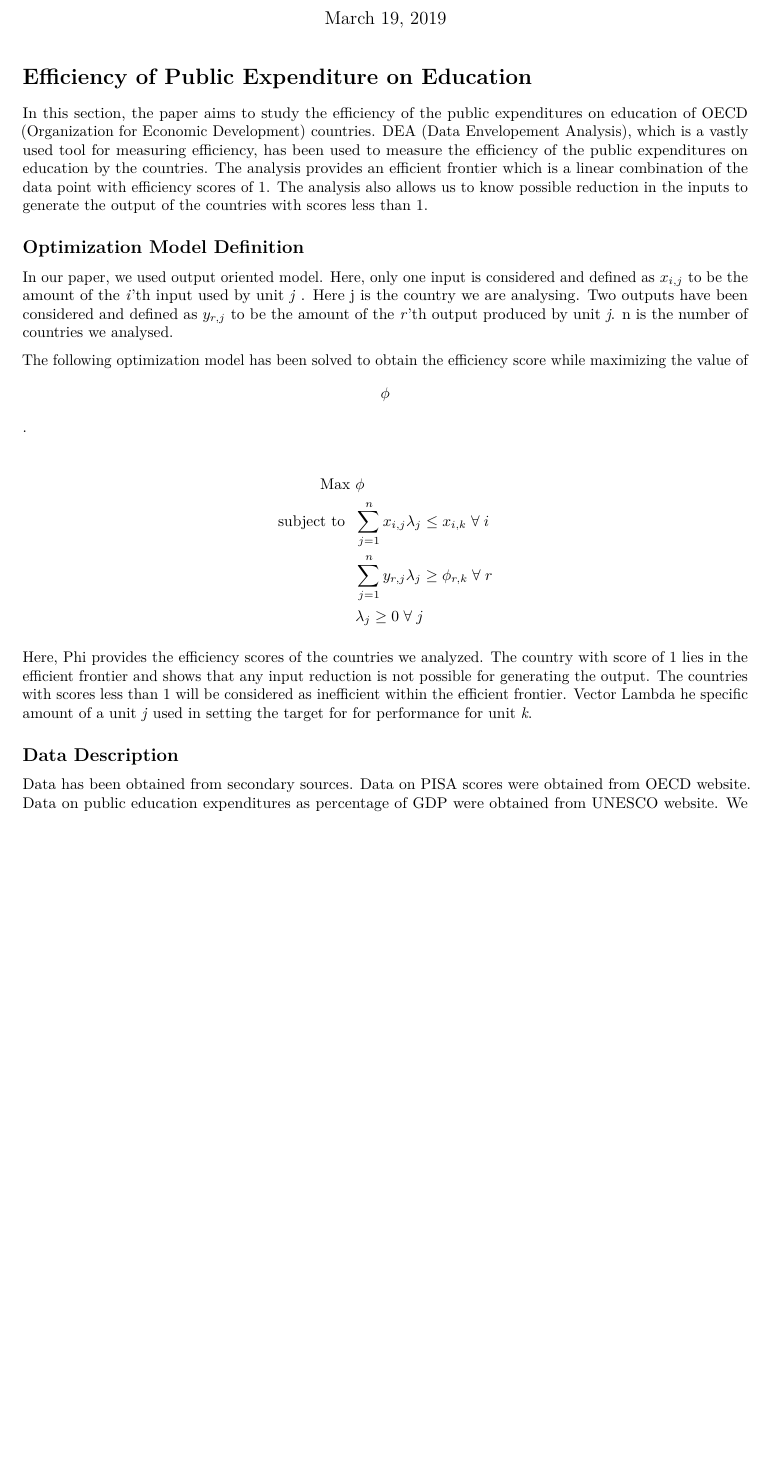
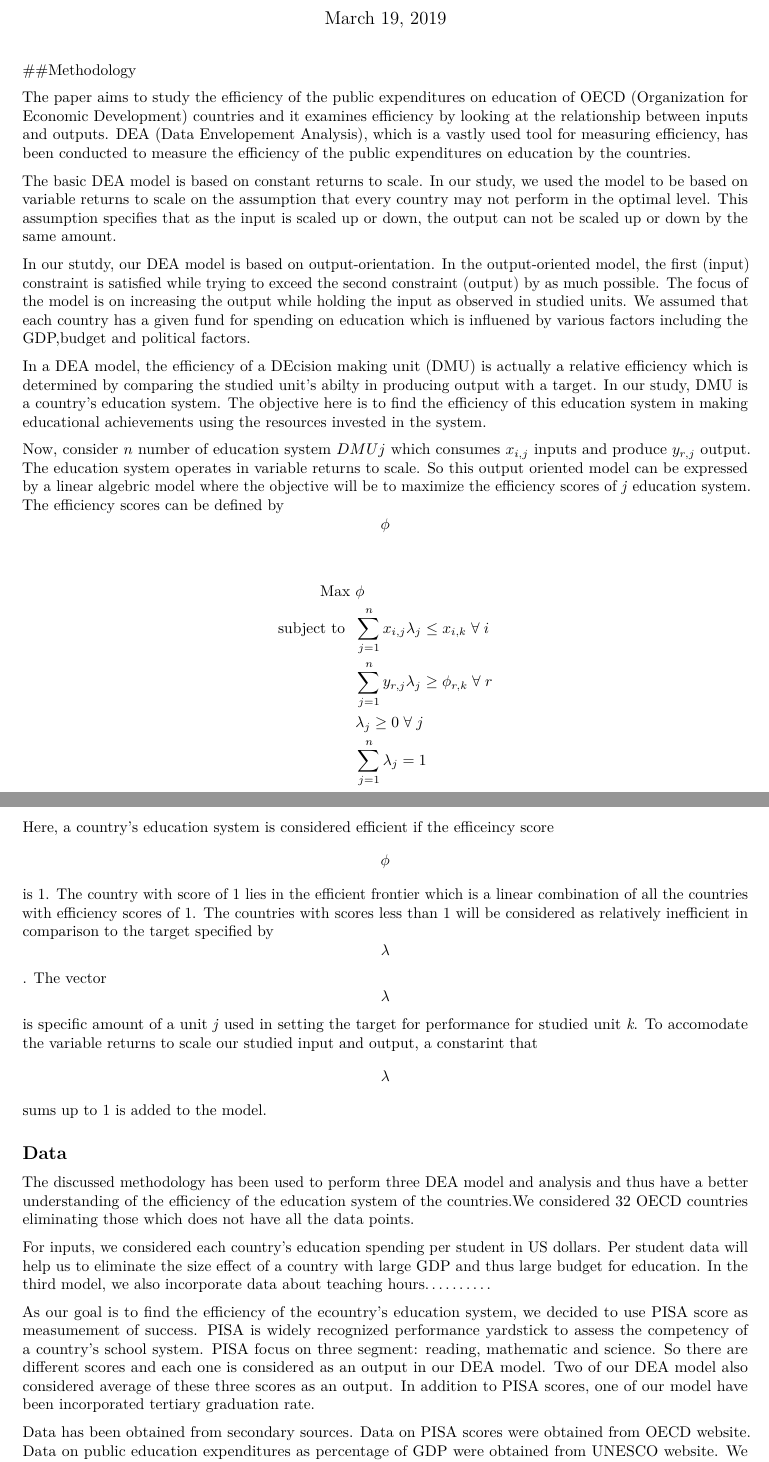
Before and after one commit to AndeyNunes/educationDEA, an R Markdown document (project final.Rmd): part of page 1 of 4 before the commit and two parts of pages 1 and 2 of 5 after it, the two joined at a grey line, cut so that both start at the same text, the shorter picture padded with empty space. Rendered offline with R 4.5, knitr and Pandoc, then LaTeX, with nearby package versions; some code elsewhere in the file could not run offline.

Commit message:
Methodolgy updated

````diff
--- a/project final.Rmd
+++ b/project final.Rmd
@@ -27,15 +27,18 @@ library(corrplot)
 #library(plotly)
 ```
 
-# Efficiency of Public Expenditure on Education
+##Methodology
 
-In this section, the paper aims to study the efficiency of the public expenditures on education of OECD (Organization for Economic Development) countries. DEA (Data Envelopement Analysis), which is a vastly used tool for measuring efficiency, has been used to measure the efficiency of the public expenditures on education by the countries. The analysis provides an efficient frontier which is a linear combination of the data point with efficiency scores of 1. The analysis also allows us to know possible reduction in the inputs to generate the output of the countries with scores less than 1.
+The paper aims to study the efficiency of the public expenditures on education of OECD (Organization for Economic Development) countries and it examines efficiency by looking at the relationship between inputs and outputs. DEA (Data Envelopement Analysis), which is a vastly used tool for measuring efficiency, has been conducted to measure the efficiency of the public expenditures on education by the countries.
 
-## Optimization Model Definition
+The basic DEA model is based on constant returns to scale. In our study, we used the model to be based on variable returns to scale on the assumption that every country may not perform in the optimal level. This assumption specifies that as the input is scaled up or down, the output can not be scaled up or down by the same amount.
 
-In our paper, we used output oriented model. Here, only one input is considered and defined as $x_{i,j}$ to  be the amount of the _i_'th input used by unit _j_ . Here j is the country we are analysing. Two outputs have been considered and defined as  $y_{r,j}$ to be the amount of the _r_'th output produced by unit _j_. n is the number of countries we analysed.
+In our stutdy, our DEA model is based on output-orientation. In the output-oriented model, the first (input) constraint is satisfied while trying to exceed the second constraint (output) by as much possible. The focus of the model is on increasing the output while holding the input as observed in studied units. We assumed that each country has a given fund for spending on education which is influened by various factors including the GDP,budget and political factors.
 
-The following optimization model has been solved to obtain the efficiency score while maximizing the value of $$\phi$$.
+In a DEA model, the efficiency of a DEcision making unit (DMU) is actually a relative efficiency which is determined by comparing the studied unit's abilty in producing output with a target. In our study, DMU is a country's education system. The objective here is to find the efficiency of this education system in making educational achievements using the resources invested in the system.
+
+Now, consider  $n$ number of education system $DMUj$  which consumes $x_{i,j}$ inputs and produce $y_{r,j}$ output. The education system operates in variable returns to scale. So this output oriented model can be expressed by a linear algebric model where the objective will be to maximize the efficiency scores of _j_ education system. The efficiency scores can be defined by $$\phi$$
+
 
 
 $$
@@ -44,14 +47,20 @@ $$
  \text{Max  }   & \phi \\
   \text{subject to }\ & \sum_{j=1}^{n} x_{i,j}\lambda_j \leq x_{i,k} \; \forall \; i \\
                       & \sum_{j=1}^{n} y_{r,j}\lambda_j \geq  \phi_{r,k} \; \forall \; r \\
-                      & \lambda_j \geq 0  \; \forall \; j
+                      & \lambda_j \geq 0  \; \forall \; j\\
+                      & \sum_{j=1}^{n}\lambda_j=1
   \end{aligned}
   \end{split}
 $$
 
-Here, Phi provides the efficiency scores of the countries we analyzed. The country with score of 1 lies in the efficient frontier and shows that any input reduction is not possible for generating the output. The countries with scores less than 1 will be considered as inefficient within the efficient frontier. Vector Lambda he specific amount of a unit _j_ used in setting the target for for performance for unit _k_.
+Here, a country's education system is considered efficient if the efficeincy score  $$\phi$$ is 1. The country with score of 1 lies in the efficient frontier which is a linear combination of all the countries with efficiency scores of 1. The countries with scores less than 1 will be considered as relatively inefficient in comparison to the target specified by $$\lambda$$. The vector $$\lambda$$ is specific amount of a unit _j_ used in setting the target for performance for studied unit _k_. To accomodate the variable returns to scale our studied input and output, a constarint that $$\lambda$$ sums up to 1 is added to the model.
 
-## Data Description
+## Data
+The discussed methodology has been used to perform three DEA model and analysis and thus have a better understanding of the efficiency of the education system of the countries.We considered 32 OECD countries eliminating those which does not have all the data points.
+
+For inputs, we considered each country's education spending per student in US dollars. Per student data will help us to eliminate the size effect of a country with large GDP and thus large budget for education. In the third model, we also incorporate data about teaching hours..........
+
+As our goal is to find the efficiency of the ecountry's education system, we decided to use PISA score as measumement of success. PISA is widely recognized performance yardstick to assess the competency of a country's school system. PISA focus on three segment: reading, mathematic and science. So there are different scores and each one is considered as an output in our DEA model. Two of our DEA model also considered average of these three scores as an output. In addition to PISA scores, one of our model have been incorporated tertiary graduation rate.
 
 Data has been obtained from secondary sources. Data on PISA scores were obtained from OECD website. Data on public education expenditures as percentage of GDP were obtained from UNESCO website. We considered 36 countries of OECD. The input variable is the public education spending as percentage of GDP of all 36 countries for the year of 2015. The output variables are the average PISA score of all 36 countries for the year of 2015.
 
````
